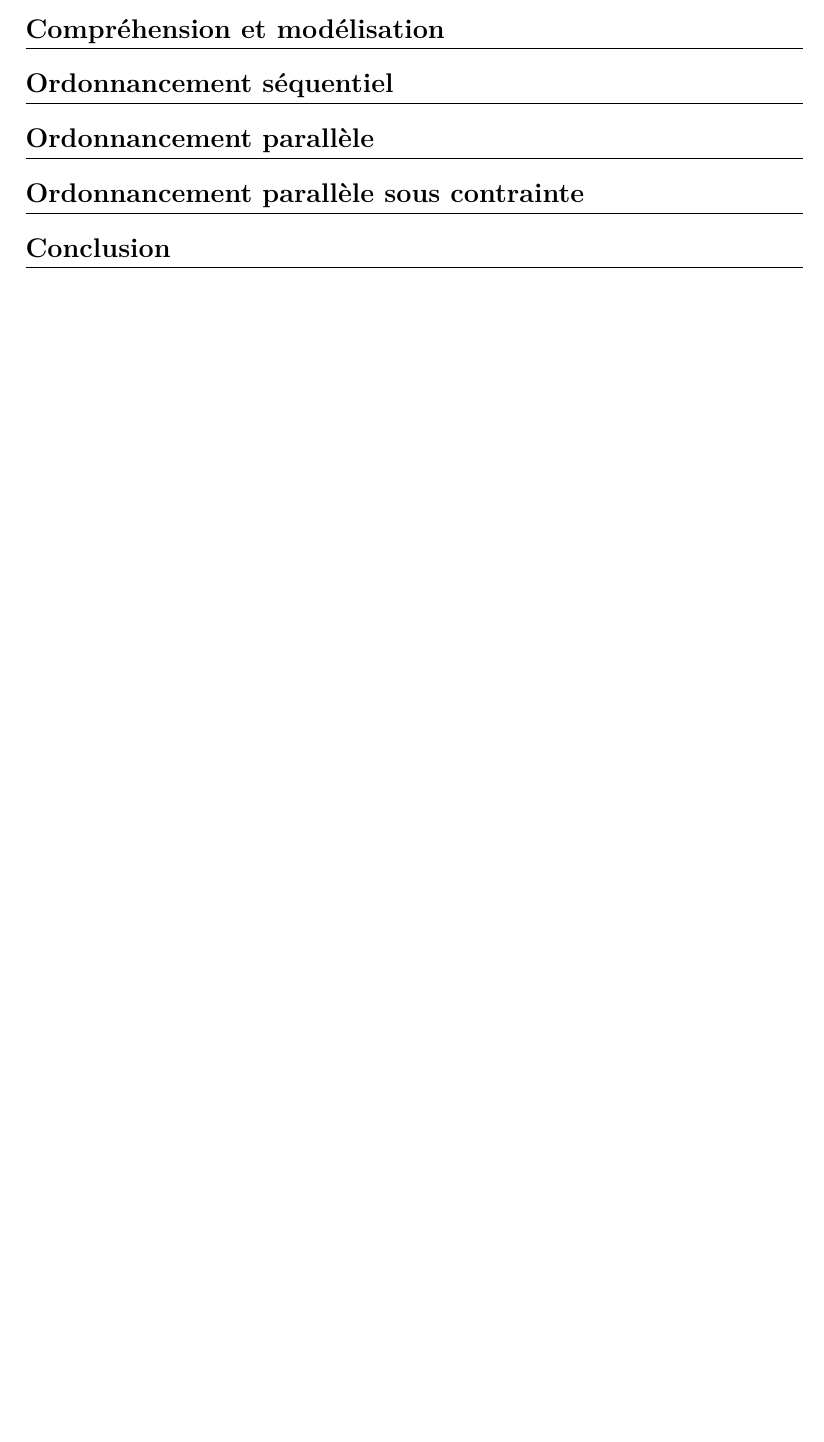
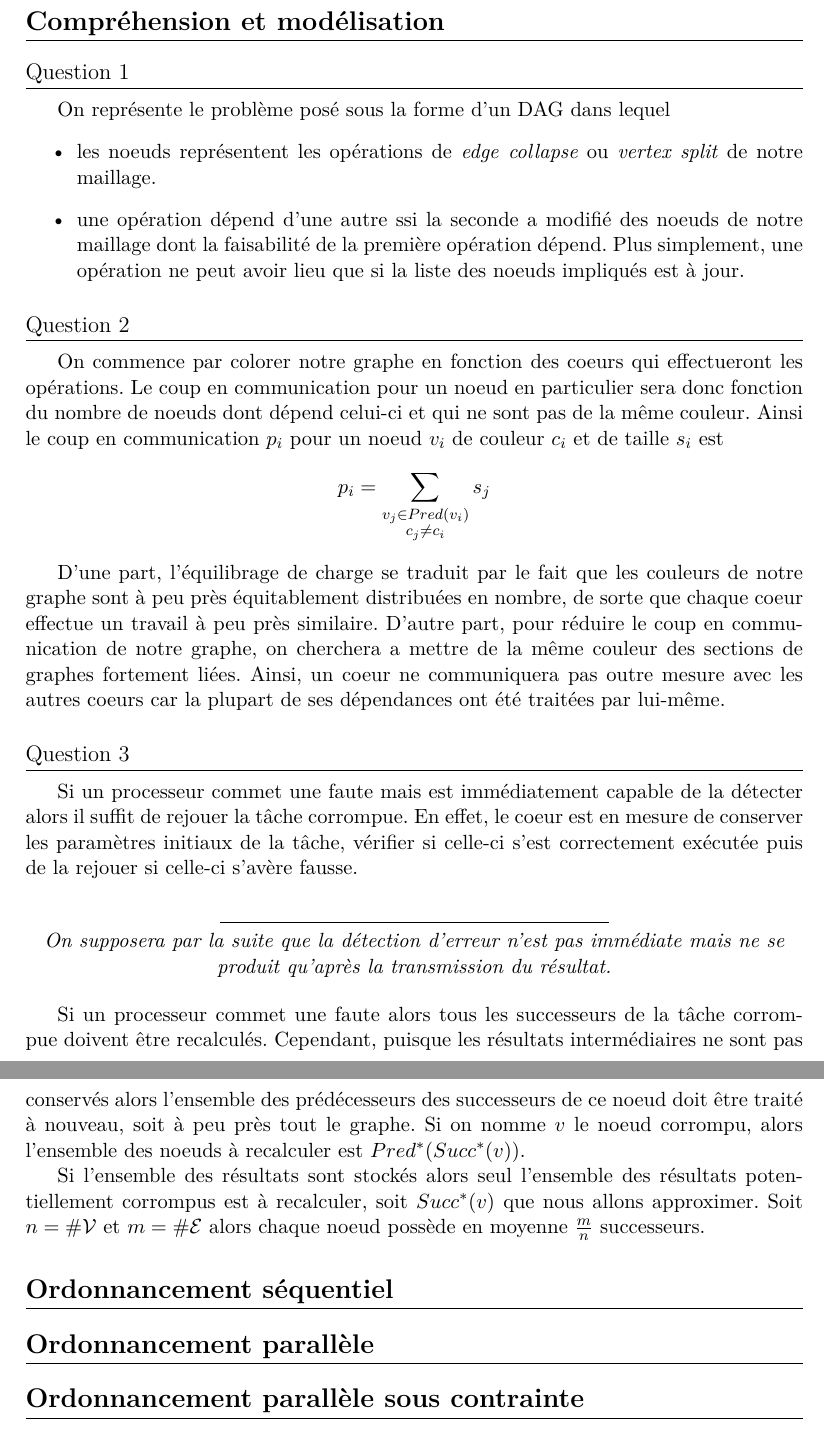
Before and after one commit to toffan/projet-graphes, a LaTeX document (projet.tex): part of page 2 of 2 before the commit and two parts of pages 2 and 3 of 3 after it, the two joined at a grey line, cut so that both start at the same text, the shorter picture padded with empty space. Compiled offline with XeLaTeX.

Commit message:
Ajoute la première partie
Retire l'intro et la conclusion.

```diff
--- a/projet.tex
+++ b/projet.tex
@@ -74,11 +74,70 @@ Ordonnancement parallèle de tâches sur un graphe orienté acyclique}
   \tableofcontents
 \end{titlepage}
 
-\section*{Introduction}
-% {{{
-% }}}
 \section{Compréhension et modélisation}
 % {{{
+  \subsection{Question 1}
+    On représente le problème posé sous la forme d'un DAG dans lequel
+    \begin{itemize}
+      \item les noeuds représentent les opérations de \emph{edge collapse} ou
+        \emph{vertex split} de notre maillage.
+      \item une opération dépend d'une autre ssi la seconde a modifié des noeuds
+        de notre maillage dont la faisabilité de la première opération dépend.
+        Plus simplement, une opération ne peut avoir lieu que si la liste des
+        noeuds impliqués est à jour.
+      % \item les noeuds représentent les noeuds qui existaient, existent ou
+      %   existeront dans notre maillage.
+      % \item un noeud dépend d'un autre ssi la création ou destruction de ce
+      %   premier requière la présence du second. Plus simplement, une opération
+      %   ne peut avoir lieu que si la liste des noeuds impliqués est à jour.
+    \end{itemize}
+
+  \subsection{Question 2}
+    On commence par colorer notre graphe en fonction des coeurs qui effectueront
+    les opérations. Le coup en communication pour un noeud en particulier sera
+    donc fonction du nombre de noeuds dont dépend celui-ci et qui ne sont pas
+    de la même couleur. Ainsi le coup en communication $p_i$ pour un noeud $v_i$
+    de couleur $c_i$ et de taille $s_i$ est
+    \[ p_i = \sum_{\substack{v_j \in Pred(v_i) \\ c_j \neq c_i}}{s_j} \]
+
+    D'une part, l'équilibrage de charge se traduit par le fait que les couleurs
+    de notre graphe sont à peu près équitablement distribuées en nombre, de
+    sorte que chaque coeur effectue un travail à peu près similaire. D'autre
+    part, pour réduire le coup en communication de notre graphe, on cherchera a
+    mettre de la même couleur des sections de graphes fortement liées. Ainsi, un
+    coeur ne communiquera pas outre mesure avec les autres coeurs car la plupart
+    de ses dépendances ont été traitées par lui-même.
+
+    % TODO (bonus)
+
+  \subsection{Question 3}
+    Si un processeur commet une faute mais est immédiatement capable de la
+    détecter alors il suffit de rejouer la tâche corrompue. En effet, le
+    coeur est en mesure de conserver les paramètres initiaux de la tâche,
+    vérifier si celle-ci s'est correctement exécutée puis de la rejouer si
+    celle-ci s'avère fausse.
+
+    \begin{center}
+      \rule{0.5\linewidth}{0.1mm}
+
+      \emph{On supposera par la suite que la détection d'erreur n'est pas
+      immédiate mais ne se produit qu'après la transmission du résultat.}
+    \end{center}
+
+    Si un processeur commet une faute alors tous les successeurs de la tâche
+    corrompue doivent être recalculés. Cependant, puisque les résultats
+    intermédiaires ne sont pas conservés alors l'ensemble des prédécesseurs des
+    successeurs de ce noeud doit être traité à nouveau, soit à peu près tout le
+    graphe.  Si on nomme $v$ le noeud corrompu, alors l'ensemble des noeuds à
+    recalculer est $Pred^{*}(Succ^{*}(v))$.
+
+    Si l'ensemble des résultats sont stockés alors seul l'ensemble des résultats
+    potentiellement corrompus est à recalculer, soit $Succ^{*}(v)$ que nous
+    allons approximer.
+    Soit $n = \#\mathcal{V}$ et $m = \#\mathcal{E}$ alors chaque noeud possède
+    en moyenne $\frac{m}{n}$ successeurs.
+
+    % TODO
 % }}}
 \section{Ordonnancement séquentiel}
 % {{{
@@ -89,8 +148,5 @@ Ordonnancement parallèle de tâches sur un graphe orienté acyclique}
 \section{Ordonnancement parallèle sous contrainte}
 % {{{
 % }}}
-\section*{Conclusion}
-% {{{
-% }}}
 
 \end{document}
```
